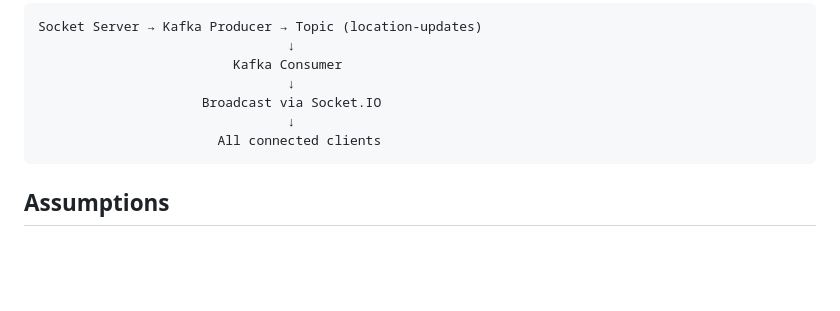
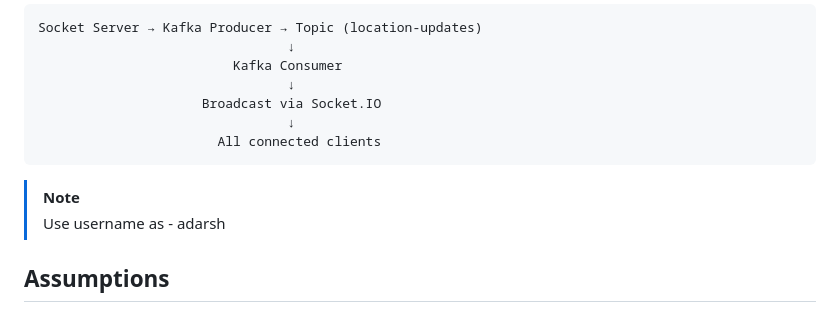
Before and after one commit to adsDevByte/Live-location-tracker, a Markdown page: README.md, the part around the change. Drawn GitHub-style; blank space fills up the shorter version.

Commit message:
Made changes in the file

````diff
--- a/README.md
+++ b/README.md
@@ -116,6 +116,8 @@ Socket Server → Kafka Producer → Topic (location-updates)
                                 ↓
                        All connected clients
 ```
+> [!Note]
+> Use username as - adarsh
 ## Assumptions
 - Users allow browser location access
 - Kafka is running locally or via Docker
````
